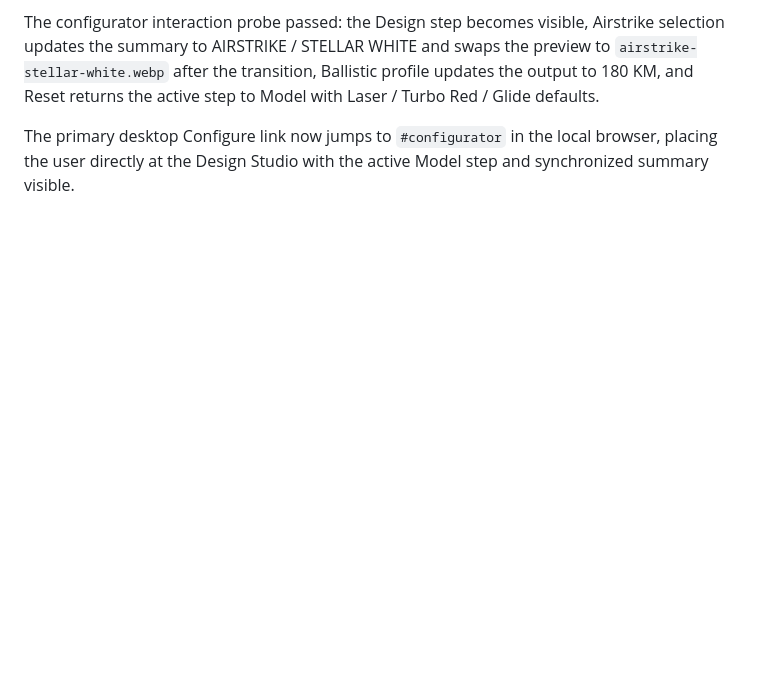
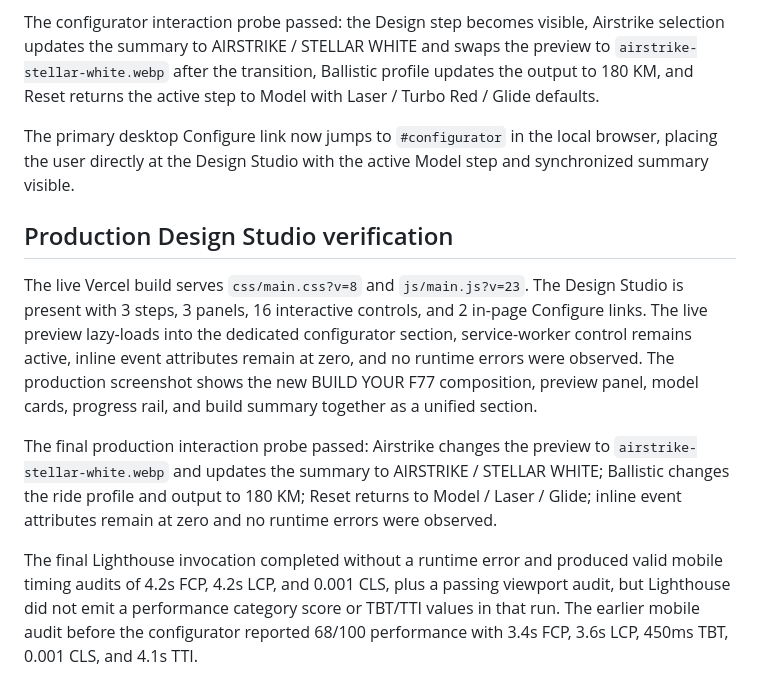
Before and after one commit to mantisdarling/Ultraviolette-mach-app, a Markdown page: REFERENCE-ULTRAVIOLETTE-HOMEPAGE.md, the part around the change. GitHub-like rendering; blank space fills up the shorter version.

Commit message:
docs: verify F77 design studio interactions

```diff
--- a/REFERENCE-ULTRAVIOLETTE-HOMEPAGE.md
+++ b/REFERENCE-ULTRAVIOLETTE-HOMEPAGE.md
@@ -78,3 +78,11 @@ The new F77 Design Studio renders as a distinct premium section with a BUILD YOU
 The configurator interaction probe passed: the Design step becomes visible, Airstrike selection updates the summary to AIRSTRIKE / STELLAR WHITE and swaps the preview to `airstrike-stellar-white.webp` after the transition, Ballistic profile updates the output to 180 KM, and Reset returns the active step to Model with Laser / Turbo Red / Glide defaults.
 
 The primary desktop Configure link now jumps to `#configurator` in the local browser, placing the user directly at the Design Studio with the active Model step and synchronized summary visible.
+
+## Production Design Studio verification
+
+The live Vercel build serves `css/main.css?v=8` and `js/main.js?v=23`. The Design Studio is present with 3 steps, 3 panels, 16 interactive controls, and 2 in-page Configure links. The live preview lazy-loads into the dedicated configurator section, service-worker control remains active, inline event attributes remain at zero, and no runtime errors were observed. The production screenshot shows the new BUILD YOUR F77 composition, preview panel, model cards, progress rail, and build summary together as a unified section.
+
+The final production interaction probe passed: Airstrike changes the preview to `airstrike-stellar-white.webp` and updates the summary to AIRSTRIKE / STELLAR WHITE; Ballistic changes the ride profile and output to 180 KM; Reset returns to Model / Laser / Glide; inline event attributes remain at zero and no runtime errors were observed.
+
+The final Lighthouse invocation completed without a runtime error and produced valid mobile timing audits of 4.2s FCP, 4.2s LCP, and 0.001 CLS, plus a passing viewport audit, but Lighthouse did not emit a performance category score or TBT/TTI values in that run. The earlier mobile audit before the configurator reported 68/100 performance with 3.4s FCP, 3.6s LCP, 450ms TBT, 0.001 CLS, and 4.1s TTI.
```
